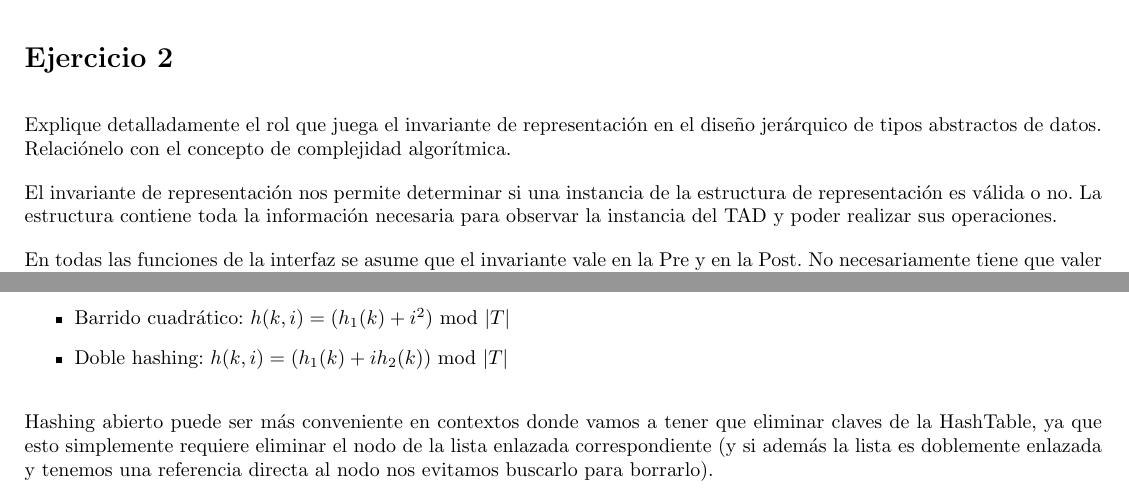
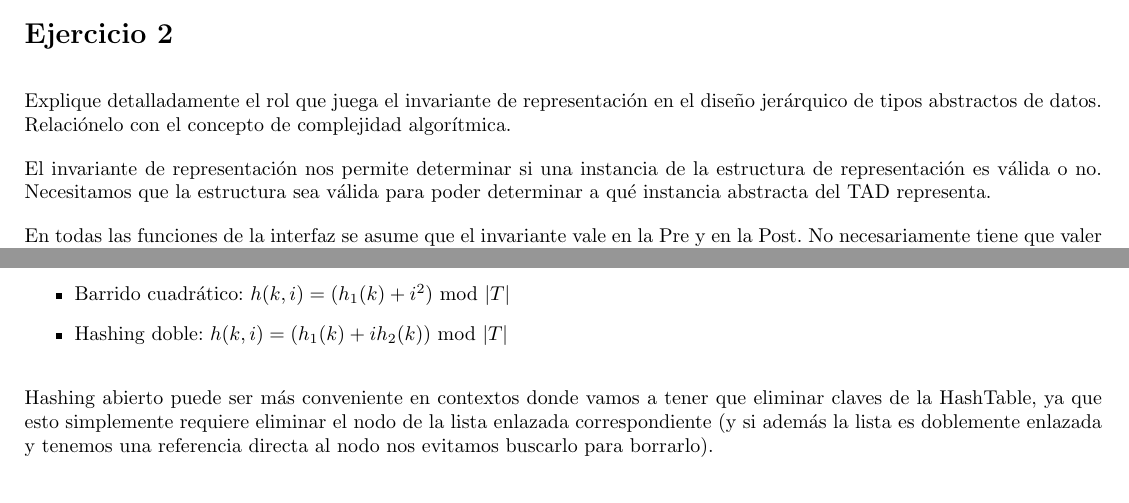
Before and after one commit to honi/uba-aed2, a LaTeX document (Finales/2022-07-19/AED2-2022-07-19.tex, which reads Finales/2022-07-19/ej2.tex, Finales/2022-07-19/ej4.tex): two parts of pages 1 and 3 of 3, joined at a grey line, cut so that both start at the same text. Compiled offline with pdfLaTeX.

Commit message:
Agrega arreglos menores

```diff
--- a/Finales/2022-07-19/ej2.tex
+++ b/Finales/2022-07-19/ej2.tex
@@ -2,7 +2,7 @@
 
 Explique detalladamente el rol que juega el invariante de representación en el diseño jerárquico de tipos abstractos de datos. Relaciónelo con el concepto de complejidad algorítmica.
 
-El invariante de representación nos permite determinar si una instancia de la estructura de representación es válida o no. La estructura contiene toda la información necesaria para observar la instancia del TAD y poder realizar sus operaciones.
+El invariante de representación nos permite determinar si una instancia de la estructura de representación es válida o no. Necesitamos que la estructura sea válida para poder determinar a qué instancia abstracta del TAD representa.
 
 En todas las funciones de la interfaz se asume que el invariante vale en la Pre y en la Post. No necesariamente tiene que valer en el medio de la función, ni en funciones auxiliares que no son exportadas (no están en la interfaz).
 
--- a/Finales/2022-07-19/ej4.tex
+++ b/Finales/2022-07-19/ej4.tex
@@ -13,7 +13,7 @@ Hay varias formas de direccionamiento abierto. Sea $T$ la HashTable, $k$ la clav
 \begin{itemize}
     \item Barrido lineal: $h(k, i) = (h_1(k) + i) \text{ mod } |T|$
     \item Barrido cuadrático: $h(k, i) = (h_1(k) + i^2) \text{ mod } |T|$
-    \item Doble hashing: $h(k, i) = (h_1(k) + i h_2(k)) \text{ mod } |T|$
+    \item Hashing doble: $h(k, i) = (h_1(k) + i h_2(k)) \text{ mod } |T|$
 \end{itemize}
 
 Hashing abierto puede ser más conveniente en contextos donde vamos a tener que eliminar claves de la HashTable, ya que esto simplemente requiere eliminar el nodo de la lista enlazada correspondiente (y si además la lista es doblemente enlazada y tenemos una referencia directa al nodo nos evitamos buscarlo para borrarlo).
```
Also changed, not shown: Finales/2022-07-19/AED2-2022-07-19.pdf.
